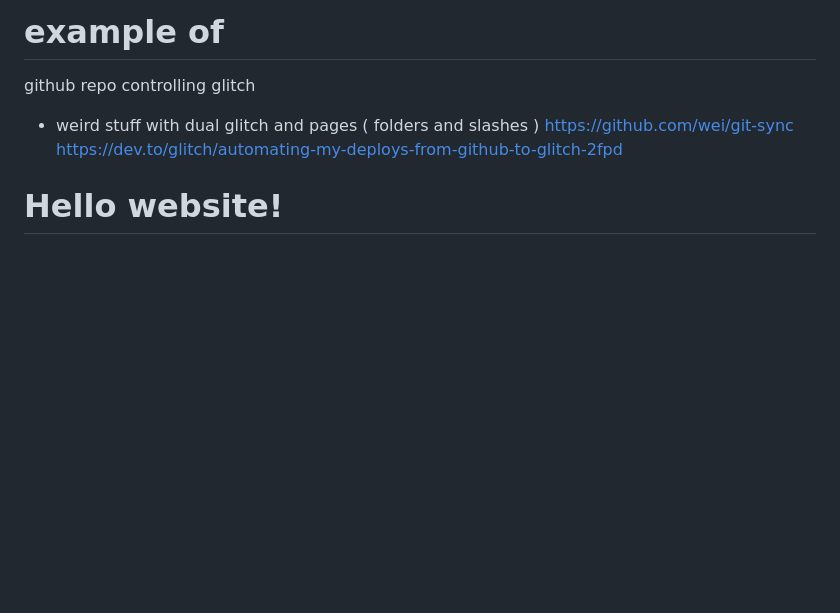
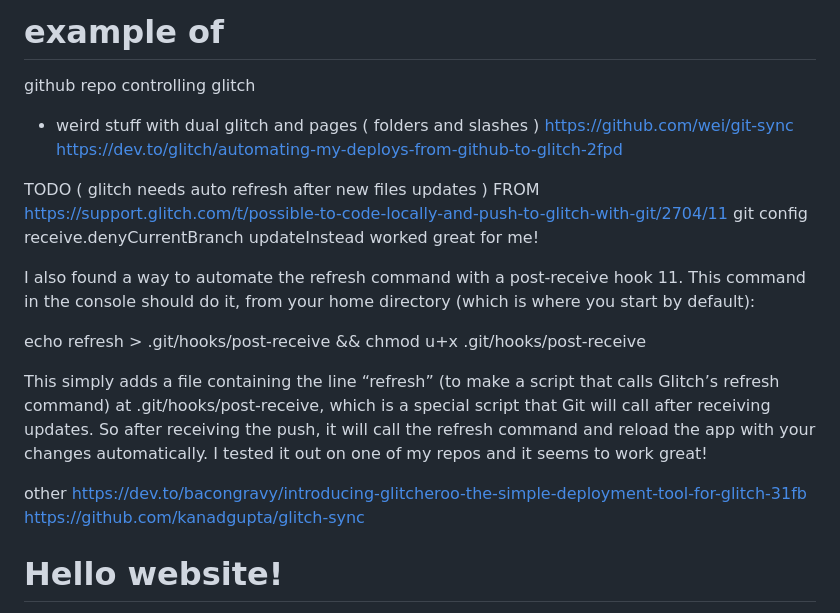
Before and after one commit to spruil/healthy_human, a Markdown page: README.md, the part around the change. Drawn GitHub-style; blank space fills up the shorter version.

```diff
--- a/README.md
+++ b/README.md
@@ -3,6 +3,21 @@ github repo controlling glitch
 + weird stuff with dual glitch and pages ( folders and slashes )
 https://github.com/wei/git-sync
 https://dev.to/glitch/automating-my-deploys-from-github-to-glitch-2fpd
+
+
+TODO ( glitch needs auto refresh after new files updates ) FROM https://support.glitch.com/t/possible-to-code-locally-and-push-to-glitch-with-git/2704/11
+git config receive.denyCurrentBranch updateInstead worked great for me!
+
+I also found a way to automate the refresh command with a post-receive hook 11. This command in the console should do it, from your home directory (which is where you start by default):
+
+echo refresh > .git/hooks/post-receive && chmod u+x .git/hooks/post-receive
+
+This simply adds a file containing the line “refresh” (to make a script that calls Glitch’s refresh command) at .git/hooks/post-receive, which is a special script that Git will call after receiving updates. So after receiving the push, it will call the refresh command and reload the app with your changes automatically. I tested it out on one of my repos and it seems to work great!
+
+other
+https://dev.to/bacongravy/introducing-glitcheroo-the-simple-deployment-tool-for-glitch-31fb
+https://github.com/kanadgupta/glitch-sync
+
 
 
 # Hello website!
```
